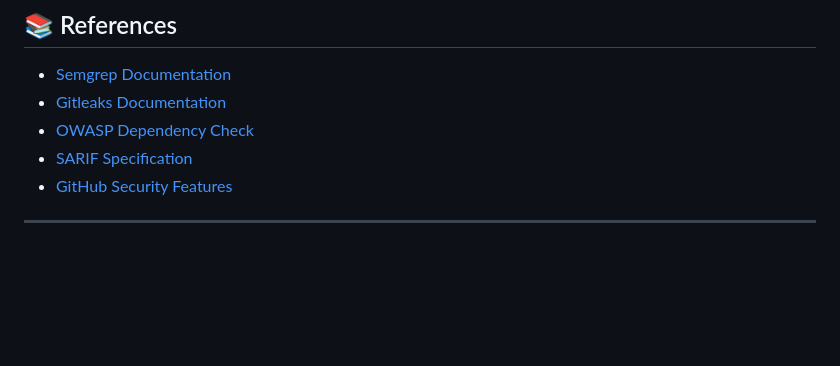
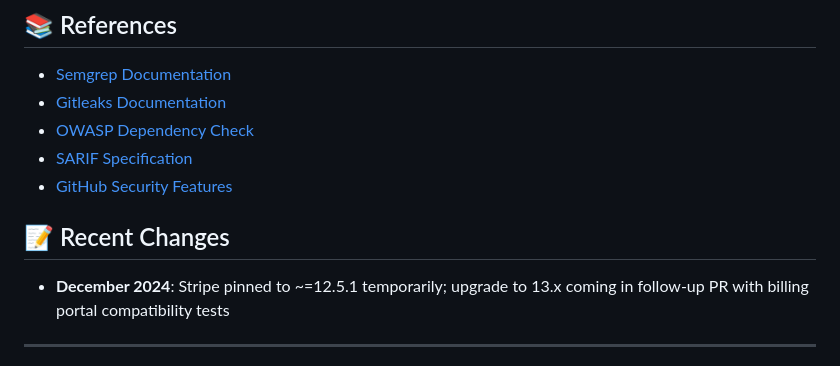
Before and after one commit to eritger1110/brikk-infrastructure, a Markdown page: docs/SECURITY_CI.md, the part around the change. Rendered like a GitHub page; blank space fills up the shorter version.

Commit message:
chore(deps): pin stripe~=12.5.1 (hold major upgrade)
- Pin Stripe to ~=12.5.1 to avoid same-day major version bump
- Add note to SECURITY_CI.md about upcoming Stripe 13.x upgrade
- Follow-up PR will include comprehensive billing portal testing
- No runtime behavior changes, only dependency version constraint

```diff
--- a/docs/SECURITY_CI.md
+++ b/docs/SECURITY_CI.md
@@ -283,6 +283,10 @@ if: false  # Emergency bypass - remove after fix
 - [SARIF Specification](https://sarifweb.azurewebsites.net/)
 - [GitHub Security Features](https://docs.github.com/en/code-security)
 
+## 📝 Recent Changes
+
+- **December 2024**: Stripe pinned to ~=12.5.1 temporarily; upgrade to 13.x coming in follow-up PR with billing portal compatibility tests
+
 ---
 
 **Last Updated**: December 2024
```
